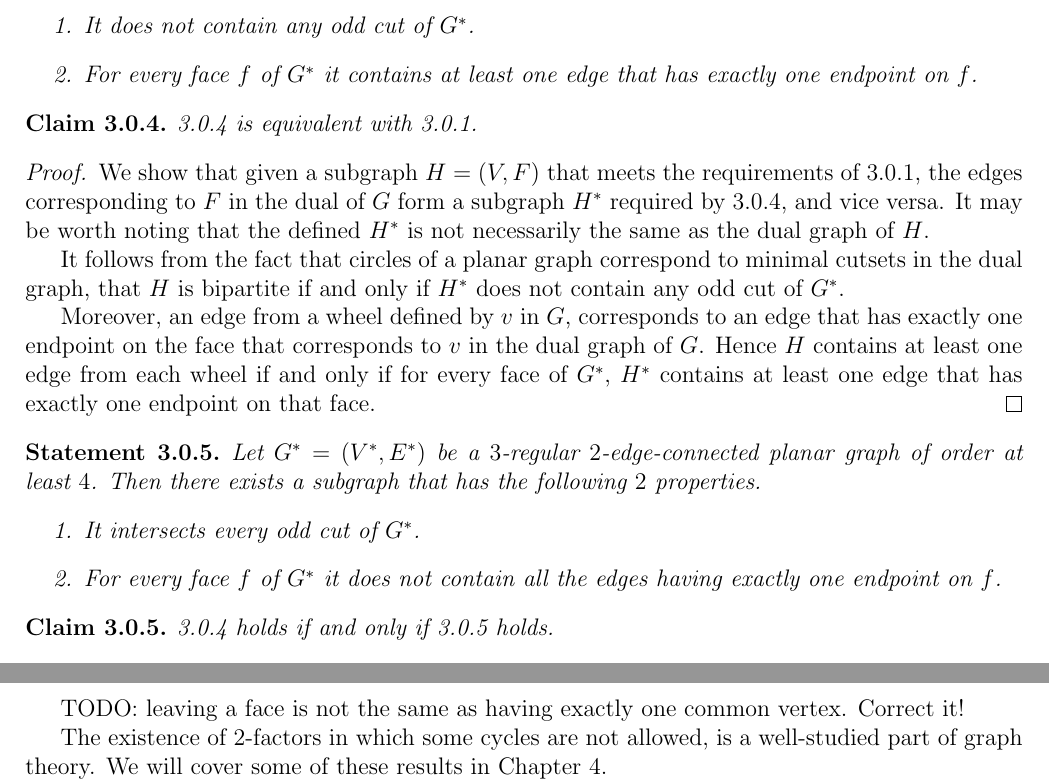
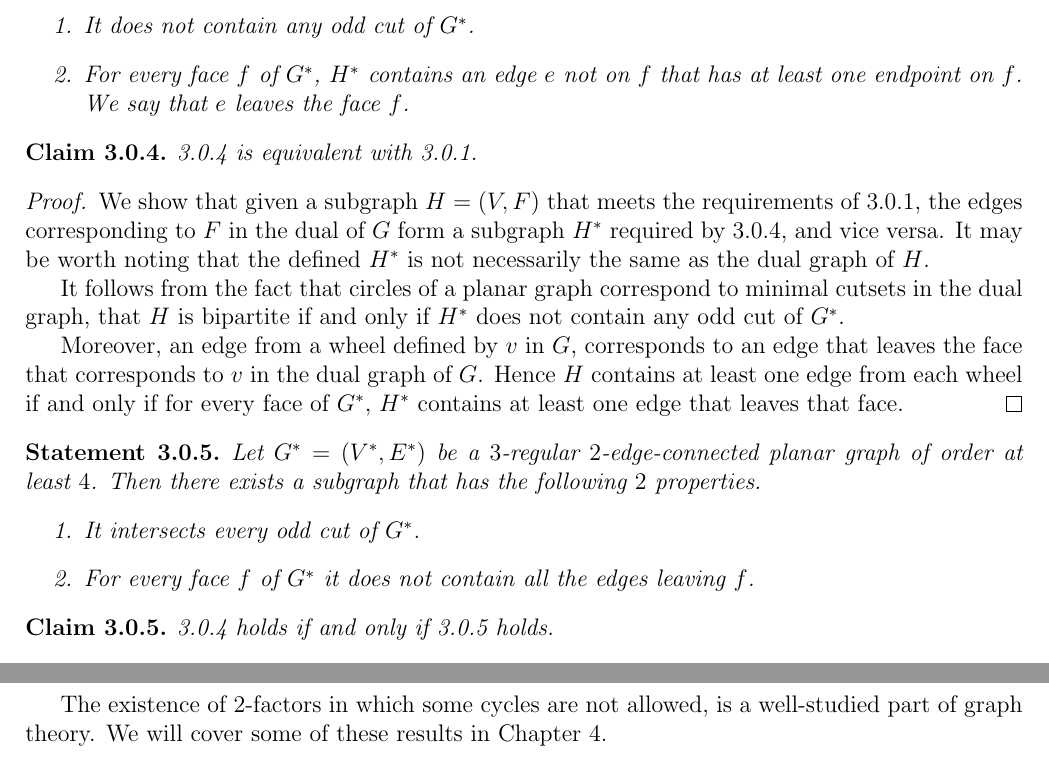
Before and after one commit to hannagabor/msc_thesis, a LaTeX thesis (main.tex, which reads chapters/goddard-henning.tex): two parts of pages 17 and 18 of 19, joined at a grey line, cut so that both start at the same text. Compiled offline with pdfLaTeX.

Commit message:
Fix 'leaving a face'.

```diff
--- a/chapters/goddard-henning.tex
+++ b/chapters/goddard-henning.tex
@@ -134,8 +134,8 @@ One can phrase the Goddard-Henning conjecture in the dual graph as well.
   Then there exists a subgraph $H^* = (V^*, F^*)$ in $G^*$ that has the following $2$ properties.
   \begin{enumerate}
     \item It does not contain any odd cut of $G^*$.
-    \item For every face $f$ of $G^*$ it contains at least one edge that has exactly one
-    endpoint on $f$.
+    \item For every face $f$ of $G^*$, $H^*$ contains an edge $e$ not on $f$ that has at least one
+    endpoint on $f$. We say that $e$ leaves the face $f$.
   \end{enumerate}
 \end{guess}
 
@@ -152,9 +152,9 @@ One can phrase the Goddard-Henning conjecture in the dual graph as well.
   dual graph, that $H$ is bipartite if and only if $H^*$ does not contain any odd cut of $G^*$.
 
   Moreover, an edge from a wheel defined by $v$ in $G$, corresponds to an edge
-  that has exactly one endpoint on the face that corresponds to $v$ in the dual graph of $G$.
+  that leaves the face that corresponds to $v$ in the dual graph of $G$.
   Hence $H$ contains at least one edge from each wheel if and only if for every face
-  of $G^*$, $H^*$ contains at least one edge that has exactly one endpoint on that face.
+  of $G^*$, $H^*$ contains at least one edge that leaves that face.
 \end{proof}
 
 \begin{guess}\label{s:dual_comp}
@@ -162,8 +162,7 @@ One can phrase the Goddard-Henning conjecture in the dual graph as well.
   Then there exists a subgraph that has the following $2$ properties.
   \begin{enumerate}
     \item It intersects every odd cut of $G^*$.
-    \item For every face $f$ of $G^*$ it does not contain all the edges having exactly one
-    endpoint on $f$.
+    \item For every face $f$ of $G^*$ it does not contain all the edges leaving $f$.
   \end{enumerate}
 \end{guess}
 
@@ -197,8 +196,6 @@ the help of $2$-factors.
   vertex has degree $2$ in $H^*$, so there is an edge starting from $v_i$ that leaves $f$.
 \end{proof}
 
-TODO: leaving a face is not the same as having exactly one common vertex. Correct it!
-
 The existence of $2$-factors in which some cycles are not allowed, is a well-studied
 part of graph theory. We will cover some of these results in Chapter \ref{ch:2-factors}.
 
```
Also changed, not shown: main.pdf.
